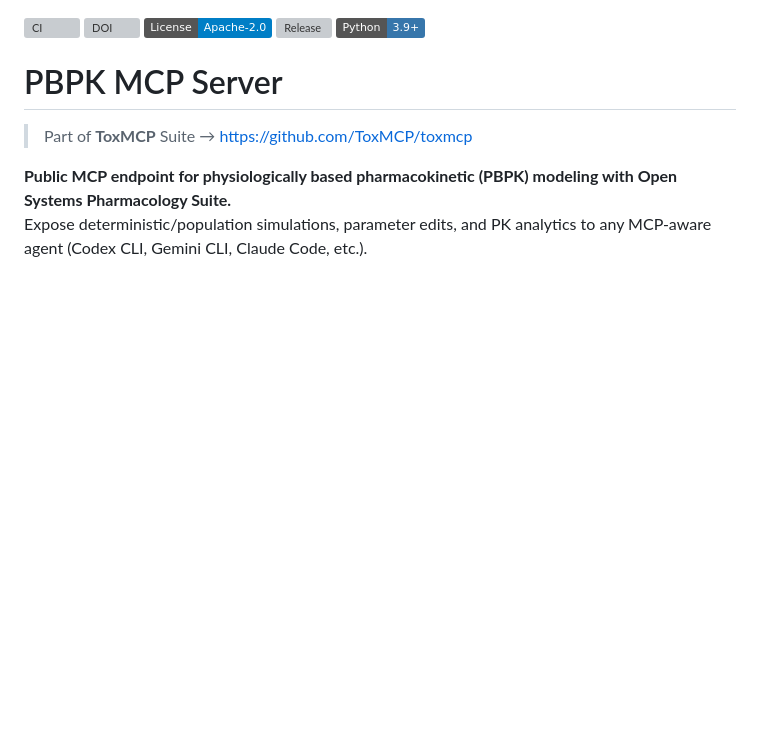
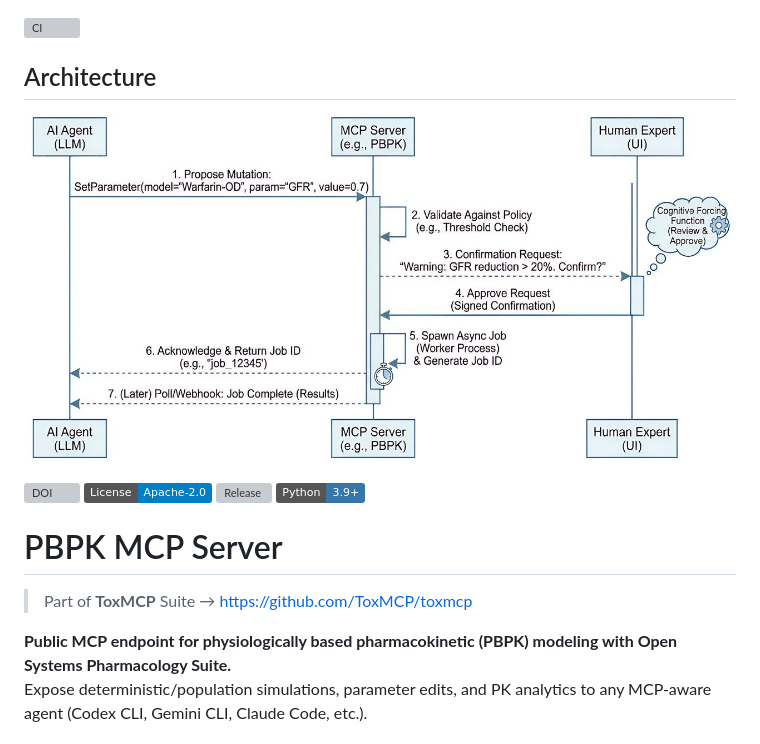
Before and after one commit to ToxMCP/pbpk-mcp, a Markdown page: README.md, the part around the change. GitHub-like rendering; pictures changed too: assets/pbpk-mcp-architecture.jpg (added); badges without logos; blank space fills up the shorter version; grey boxes are pictures that could not be loaded.

Commit message:
Add PBPK MCP architecture figure

```diff
--- a/README.md
+++ b/README.md
@@ -1,4 +1,9 @@
 [![CI](https://github.com/ToxMCP/pbpk-mcp/actions/workflows/ci.yml/badge.svg)](https://github.com/ToxMCP/pbpk-mcp/actions/workflows/ci.yml)
+
+## Architecture
+
+![PBPK MCP architecture](./assets/pbpk-mcp-architecture.jpg)
+
 [![DOI](https://img.shields.io/badge/DOI-10.64898%2F2026.02.06.703989-blue)](https://doi.org/10.64898/2026.02.06.703989)
 [![License](https://img.shields.io/badge/License-Apache--2.0-blue.svg)](./LICENSE)
 [![Release](https://img.shields.io/github/v/release/ToxMCP/pbpk-mcp?sort=semver)](https://github.com/ToxMCP/pbpk-mcp/releases)
```
